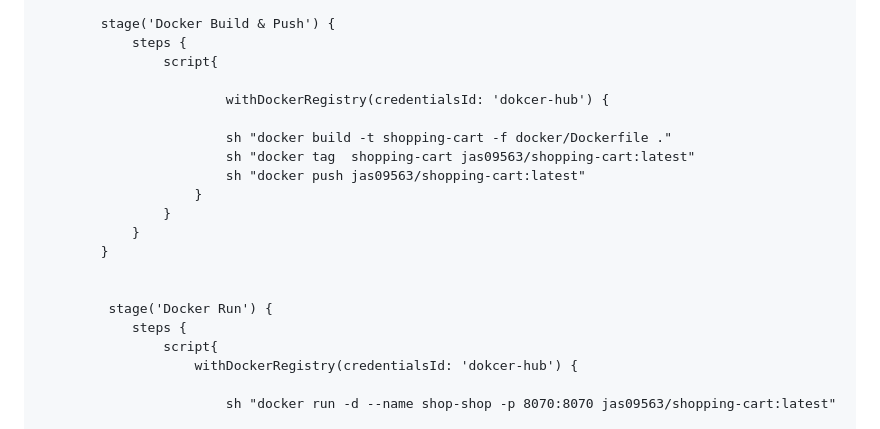
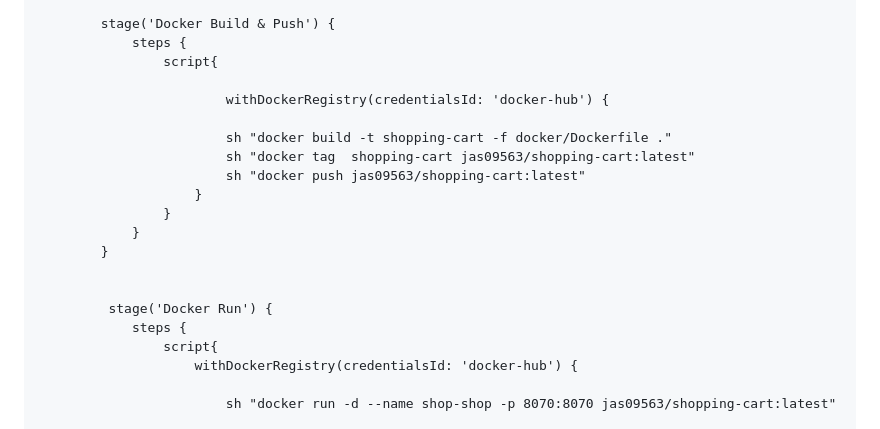
Before and after one commit to jaswanthnasa/Jaswanth-DevOps-Documentations, a Markdown page: jenkins-docker-pipline.md, the part around the change. Rendered like a GitHub page.

```diff
--- a/jenkins-docker-pipline.md
+++ b/jenkins-docker-pipline.md
@@ -130,7 +130,7 @@ pipeline {
             steps {
                 script{
 
-                        withDockerRegistry(credentialsId: 'dokcer-hub') {
+                        withDockerRegistry(credentialsId: 'docker-hub') {
 
                         sh "docker build -t shopping-cart -f docker/Dockerfile ."
                         sh "docker tag  shopping-cart jas09563/shopping-cart:latest"
@@ -144,7 +144,7 @@ pipeline {
          stage('Docker Run') {
             steps {
                 script{
-                    withDockerRegistry(credentialsId: 'dokcer-hub') {
+                    withDockerRegistry(credentialsId: 'docker-hub') {
 
                         sh "docker run -d --name shop-shop -p 8070:8070 jas09563/shopping-cart:latest"
 
```
